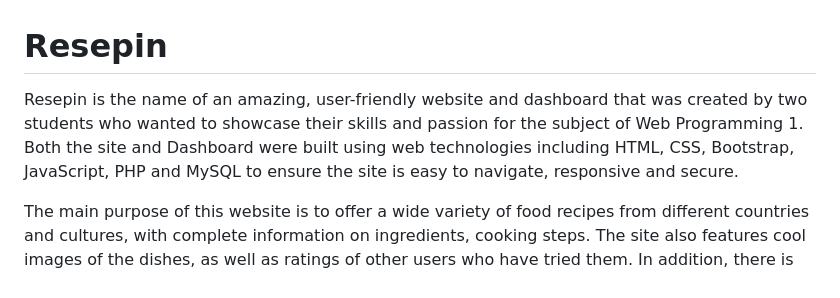
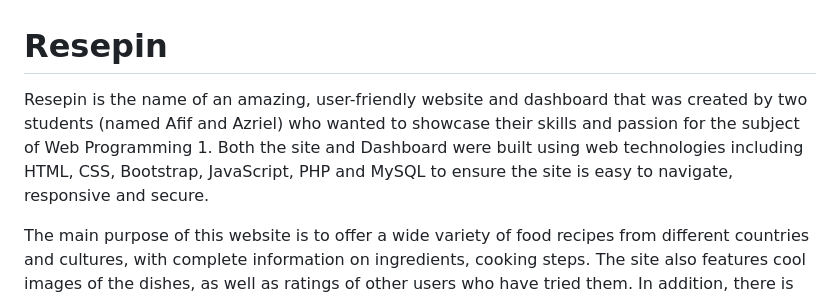
Before and after one commit to OrNixz/resepin, a Markdown page: README.md, the part around the change. Drawn GitHub-style.

```diff
--- a/README.md
+++ b/README.md
@@ -1,7 +1,7 @@
 
 # Resepin
 
-Resepin is the name of an amazing, user-friendly website and dashboard that was created by two students who wanted to showcase their skills and passion for the subject of Web Programming 1. Both the site and Dashboard were built using web technologies including HTML, CSS, Bootstrap, JavaScript, PHP and MySQL to ensure the site is easy to navigate, responsive and secure.
+Resepin is the name of an amazing, user-friendly website and dashboard that was created by two students (named Afif and Azriel) who wanted to showcase their skills and passion for the subject of Web Programming 1. Both the site and Dashboard were built using web technologies including HTML, CSS, Bootstrap, JavaScript, PHP and MySQL to ensure the site is easy to navigate, responsive and secure.
 
 The main purpose of this website is to offer a wide variety of food recipes from different countries and cultures, with complete information on ingredients, cooking steps. The site also features cool images of the dishes, as well as ratings of other users who have tried them. In addition, there is also information about Resepin, what its vision and mission is, and what benefits it has provided.
 
```
